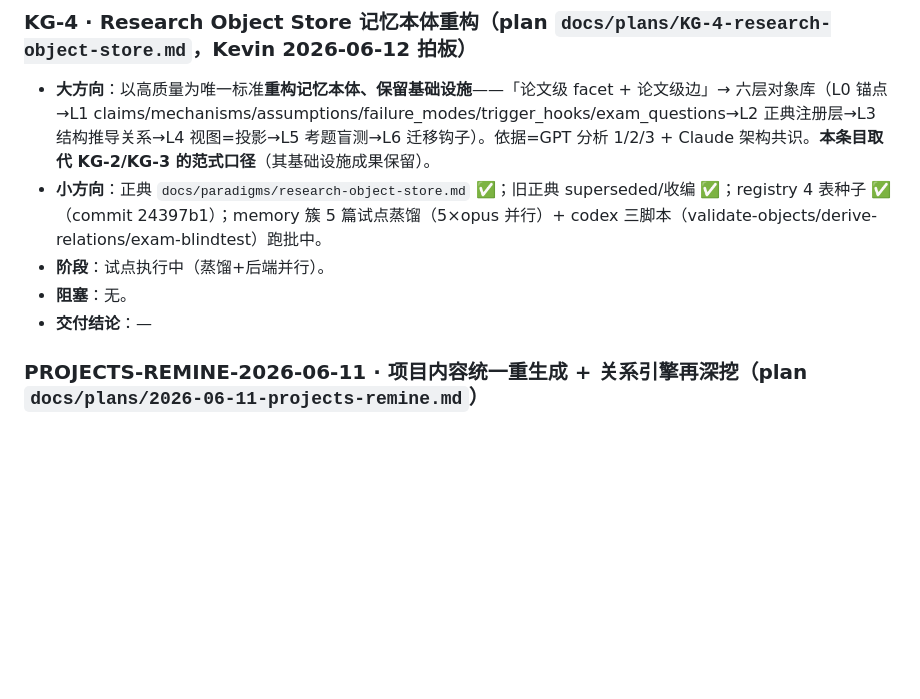
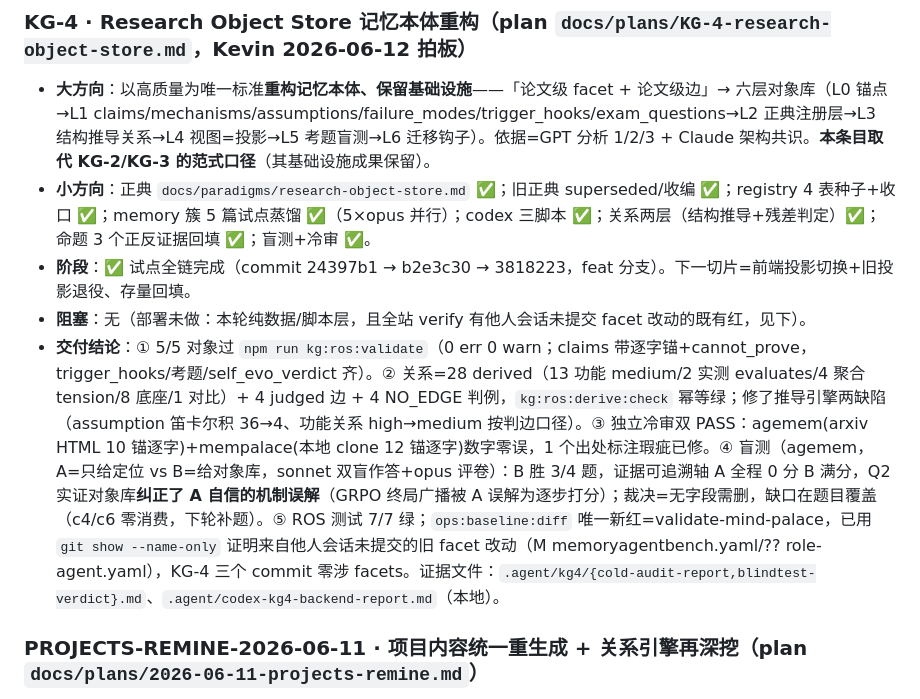
Before and after one commit to Solvement/ai-brief-v2, a Markdown page: task-board.md, the part around the change. Drawn GitHub-style; blank space fills up the shorter version.

Commit message:
docs(task-board): KG-4 试点全链交付结论(含证据引用)
Co-Authored-By: Claude Fable 5 <noreply@anthropic.com>

```diff
--- a/task-board.md
+++ b/task-board.md
@@ -16,10 +16,10 @@
 
 ### KG-4 · Research Object Store 记忆本体重构（plan `docs/plans/KG-4-research-object-store.md`，Kevin 2026-06-12 拍板）
 - **大方向**：以高质量为唯一标准**重构记忆本体、保留基础设施**——「论文级 facet + 论文级边」→ 六层对象库（L0 锚点→L1 claims/mechanisms/assumptions/failure_modes/trigger_hooks/exam_questions→L2 正典注册层→L3 结构推导关系→L4 视图=投影→L5 考题盲测→L6 迁移钩子）。依据=GPT 分析 1/2/3 + Claude 架构共识。**本条目取代 KG-2/KG-3 的范式口径**（其基础设施成果保留）。
-- **小方向**：正典 `docs/paradigms/research-object-store.md` ✅；旧正典 superseded/收编 ✅；registry 4 表种子 ✅（commit 24397b1）；memory 簇 5 篇试点蒸馏（5×opus 并行）+ codex 三脚本（validate-objects/derive-relations/exam-blindtest）跑批中。
-- **阶段**：试点执行中（蒸馏+后端并行）。
-- **阻塞**：无。
-- **交付结论**：—
+- **小方向**：正典 `docs/paradigms/research-object-store.md` ✅；旧正典 superseded/收编 ✅；registry 4 表种子+收口 ✅；memory 簇 5 篇试点蒸馏 ✅（5×opus 并行）；codex 三脚本 ✅；关系两层（结构推导+残差判定）✅；命题 3 个正反证据回填 ✅；盲测+冷审 ✅。
+- **阶段**：✅ 试点全链完成（commit 24397b1 → b2e3c30 → 3818223，feat 分支）。下一切片=前端投影切换+旧投影退役、存量回填。
+- **阻塞**：无（部署未做：本轮纯数据/脚本层，且全站 verify 有他人会话未提交 facet 改动的既有红，见下）。
+- **交付结论**：① 5/5 对象过 `npm run kg:ros:validate`（0 err 0 warn；claims 带逐字锚+cannot_prove，trigger_hooks/考题/self_evo_verdict 齐）。② 关系=28 derived（13 功能 medium/2 实测 evaluates/4 聚合 tension/8 底座/1 对比）+ 4 judged 边 + 4 NO_EDGE 判例，`kg:ros:derive:check` 幂等绿；修了推导引擎两缺陷（assumption 笛卡尔积 36→4、功能关系 high→medium 按判边口径）。③ 独立冷审双 PASS：agemem(arxiv HTML 10 锚逐字)+mempalace(本地 clone 12 锚逐字)数字零误，1 个出处标注瑕疵已修。④ 盲测（agemem，A=只给定位 vs B=给对象库，sonnet 双盲作答+opus 评卷）：B 胜 3/4 题，证据可追溯轴 A 全程 0 分 B 满分，Q2 实证对象库**纠正了 A 自信的机制误解**（GRPO 终局广播被 A 误解为逐步打分）；裁决=无字段需删，缺口在题目覆盖（c4/c6 零消费，下轮补题）。⑤ ROS 测试 7/7 绿；`ops:baseline:diff` 唯一新红=validate-mind-palace，已用 `git show --name-only` 证明来自他人会话未提交的旧 facet 改动（M memoryagentbench.yaml/?? role-agent.yaml），KG-4 三个 commit 零涉 facets。证据文件：`.agent/kg4/{cold-audit-report,blindtest-verdict}.md`、`.agent/codex-kg4-backend-report.md`（本地）。
 
 ### PROJECTS-REMINE-2026-06-11 · 项目内容统一重生成 + 关系引擎再深挖（plan `docs/plans/2026-06-11-projects-remine.md`）
 - **⚠范式注记（2026-06-12）**：本任务的 facet/关系产物按旧口径生成；KG-4 重构后 facets 降级为草稿输入、论文级边待对象级重推导。基础设施成果（管线/validator/bench）继续有效。
```
